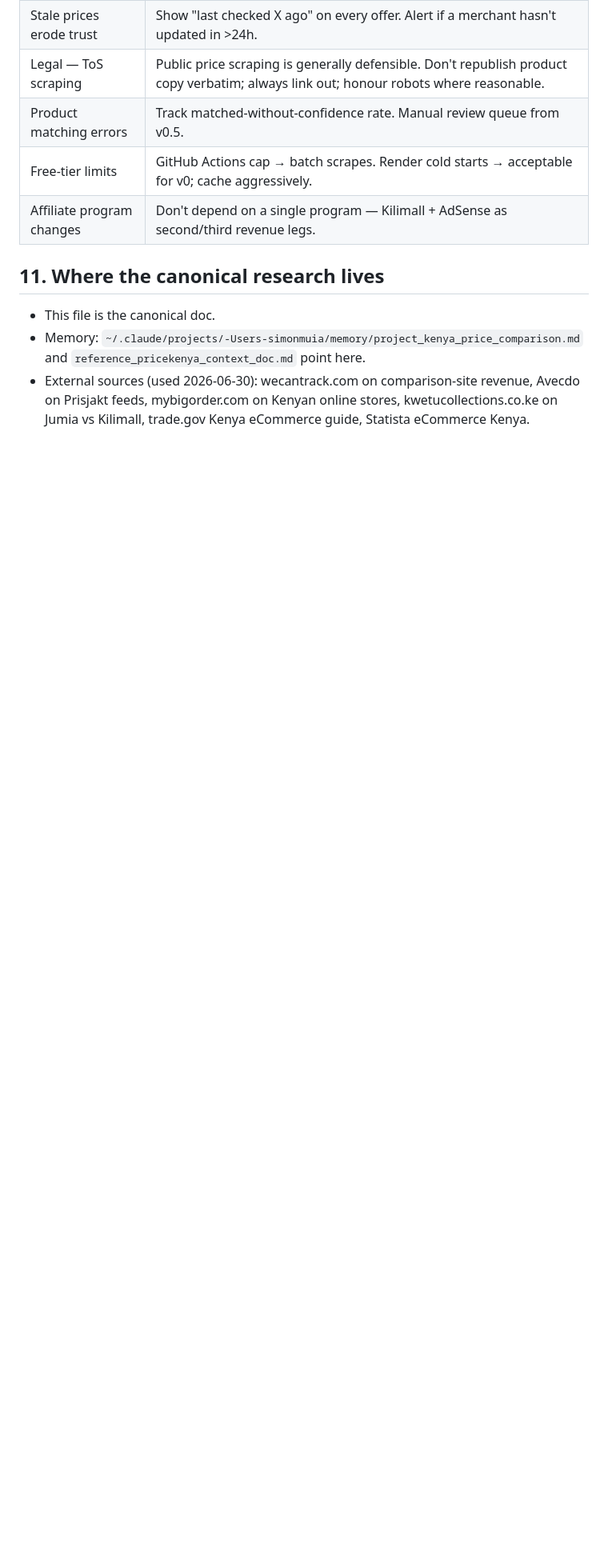
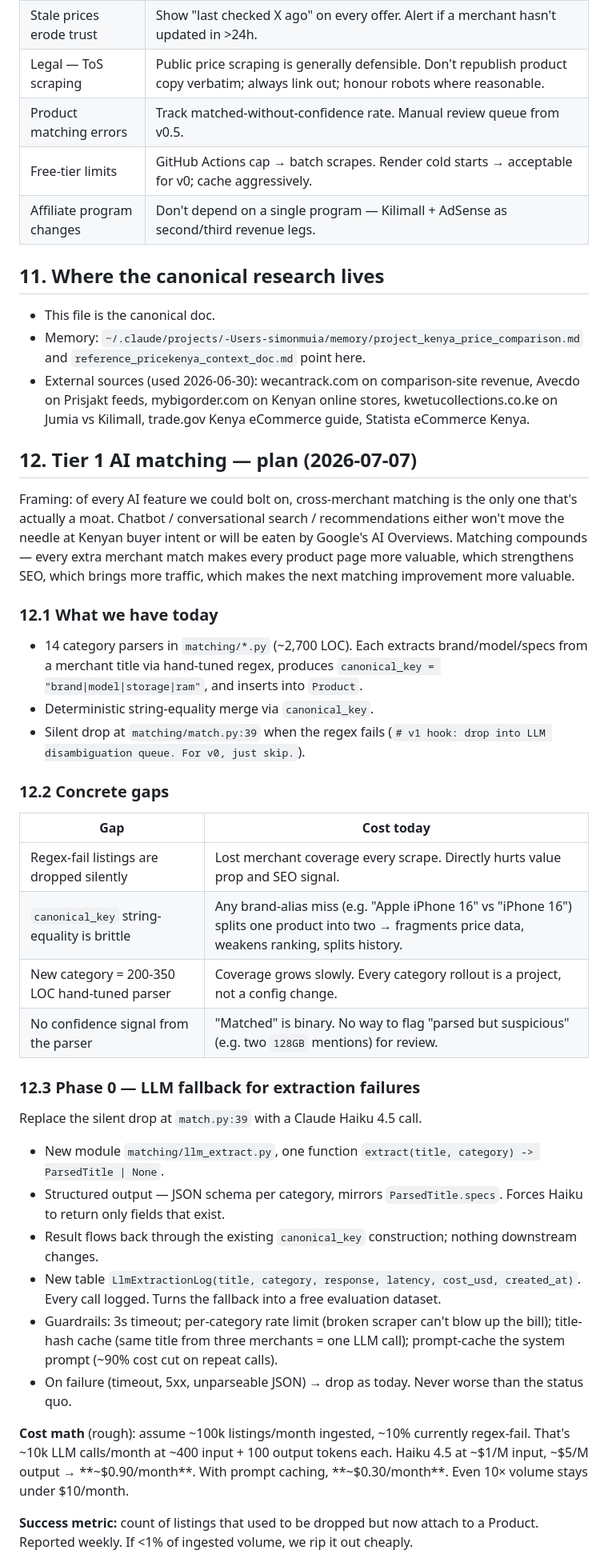
Before and after one commit to WambuaSimon/pricekenya, a Markdown page: CONTEXT.md, the part around one of its changes. Shown at 80% size. GitHub-like rendering; blank space fills up the shorter version.

```diff
--- a/CONTEXT.md
+++ b/CONTEXT.md
@@ -208,3 +208,38 @@ Added `scrapers/merchants/mybigorder.py` — Kenyan multi-vendor marketplace (my
 - This file is the canonical doc.
 - Memory: `~/.claude/projects/-Users-simonmuia/memory/project_kenya_price_comparison.md` and `reference_pricekenya_context_doc.md` point here.
 - External sources (used 2026-06-30): wecantrack.com on comparison-site revenue, Avecdo on Prisjakt feeds, mybigorder.com on Kenyan online stores, kwetucollections.co.ke on Jumia vs Kilimall, trade.gov Kenya eCommerce guide, Statista eCommerce Kenya.
+
+## 12. Tier 1 AI matching — plan (2026-07-07)
+
+Framing: of every AI feature we could bolt on, cross-merchant matching is the only one that's actually a moat. Chatbot / conversational search / recommendations either won't move the needle at Kenyan buyer intent or will be eaten by Google's AI Overviews. Matching compounds — every extra merchant match makes every product page more valuable, which strengthens SEO, which brings more traffic, which makes the next matching improvement more valuable.
+
+### 12.1 What we have today
+
+- 14 category parsers in `matching/*.py` (~2,700 LOC). Each extracts brand/model/specs from a merchant title via hand-tuned regex, produces `canonical_key = "brand|model|storage|ram"`, and inserts into `Product`.
+- Deterministic string-equality merge via `canonical_key`.
+- Silent drop at `matching/match.py:39` when the regex fails (`# v1 hook: drop into LLM disambiguation queue. For v0, just skip.`).
+
+### 12.2 Concrete gaps
+
+| Gap | Cost today |
+|---|---|
+| Regex-fail listings are dropped silently | Lost merchant coverage every scrape. Directly hurts value prop and SEO signal. |
+| `canonical_key` string-equality is brittle | Any brand-alias miss (e.g. "Apple iPhone 16" vs "iPhone 16") splits one product into two → fragments price data, weakens ranking, splits history. |
+| New category = 200-350 LOC hand-tuned parser | Coverage grows slowly. Every category rollout is a project, not a config change. |
+| No confidence signal from the parser | "Matched" is binary. No way to flag "parsed but suspicious" (e.g. two `128GB` mentions) for review. |
+
+### 12.3 Phase 0 — LLM fallback for extraction failures
+
+Replace the silent drop at `match.py:39` with a Claude Haiku 4.5 call.
+
+- New module `matching/llm_extract.py`, one function `extract(title, category) -> ParsedTitle | None`.
+- Structured output — JSON schema per category, mirrors `ParsedTitle.specs`. Forces Haiku to return only fields that exist.
+- Result flows back through the existing `canonical_key` construction; nothing downstream changes.
+- New table `LlmExtractionLog(title, category, response, latency, cost_usd, created_at)`. Every call logged. Turns the fallback into a free evaluation dataset.
+- Guardrails: 3s timeout; per-category rate limit (broken scraper can't blow up the bill); title-hash cache (same title from three merchants = one LLM call); prompt-cache the system prompt (~90% cost cut on repeat calls).
+- On failure (timeout, 5xx, unparseable JSON) → drop as today. Never worse than the status quo.
+
+**Cost math** (rough): assume ~100k listings/month ingested, ~10% currently regex-fail. That's ~10k LLM calls/month at ~400 input + 100 output tokens each. Haiku 4.5 at ~$1/M input, ~$5/M output → **~$0.90/month**. With prompt caching, **~$0.30/month**. Even 10× volume stays under $10/month.
+
+**Success metric:** count of listings that used to be dropped but now attach to a Product. Reported weekly. If <1% of ingested volume, we rip it out cheaply.
+
```
Also changed, not shown: other parts of CONTEXT.md (+40 -2 lines).
